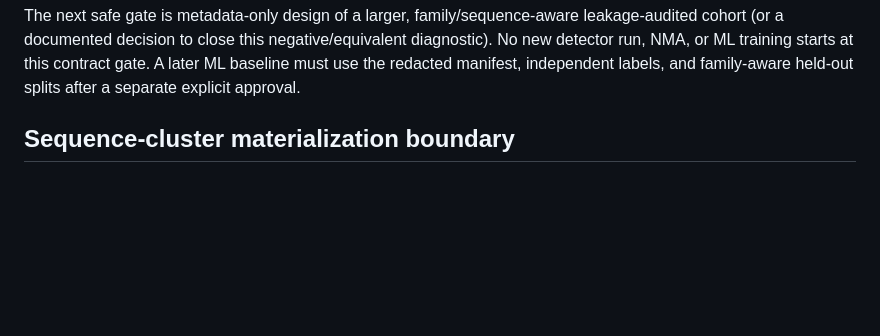
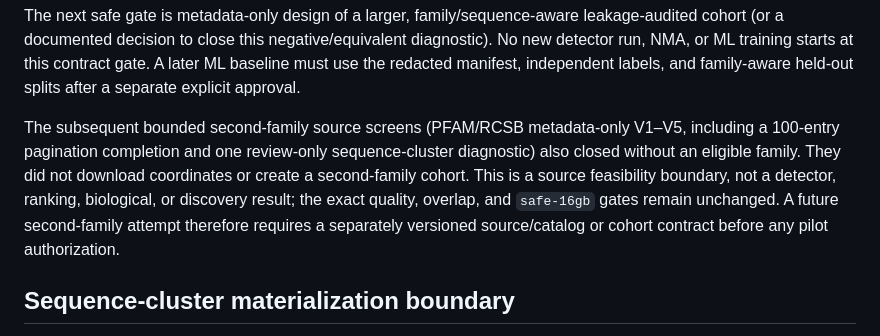
Before and after one commit to SetraTheXX/BioVoid, a Markdown page: docs/specs/target-family-cohort-v1.md, the part around the change. Drawn GitHub-style; blank space fills up the shorter version.

Commit message:
Document second-family source gate closure

```diff
--- a/docs/specs/target-family-cohort-v1.md
+++ b/docs/specs/target-family-cohort-v1.md
@@ -58,6 +58,15 @@ leakage-audited cohort (or a documented decision to close this negative/equivale
 diagnostic). No new detector run, NMA, or ML training starts at this contract
 gate. A later ML baseline must use the redacted manifest, independent labels, and
 family-aware held-out splits after a separate explicit approval.
+
+The subsequent bounded second-family source screens (PFAM/RCSB metadata-only
+V1–V5, including a 100-entry pagination completion and one review-only
+sequence-cluster diagnostic) also closed without an eligible family. They did
+not download coordinates or create a second-family cohort. This is a source
+feasibility boundary, not a detector, ranking, biological, or discovery result;
+the exact quality, overlap, and `safe-16gb` gates remain unchanged. A future
+second-family attempt therefore requires a separately versioned source/catalog
+or cohort contract before any pilot authorization.
 
 ## Sequence-cluster materialization boundary
 
```
